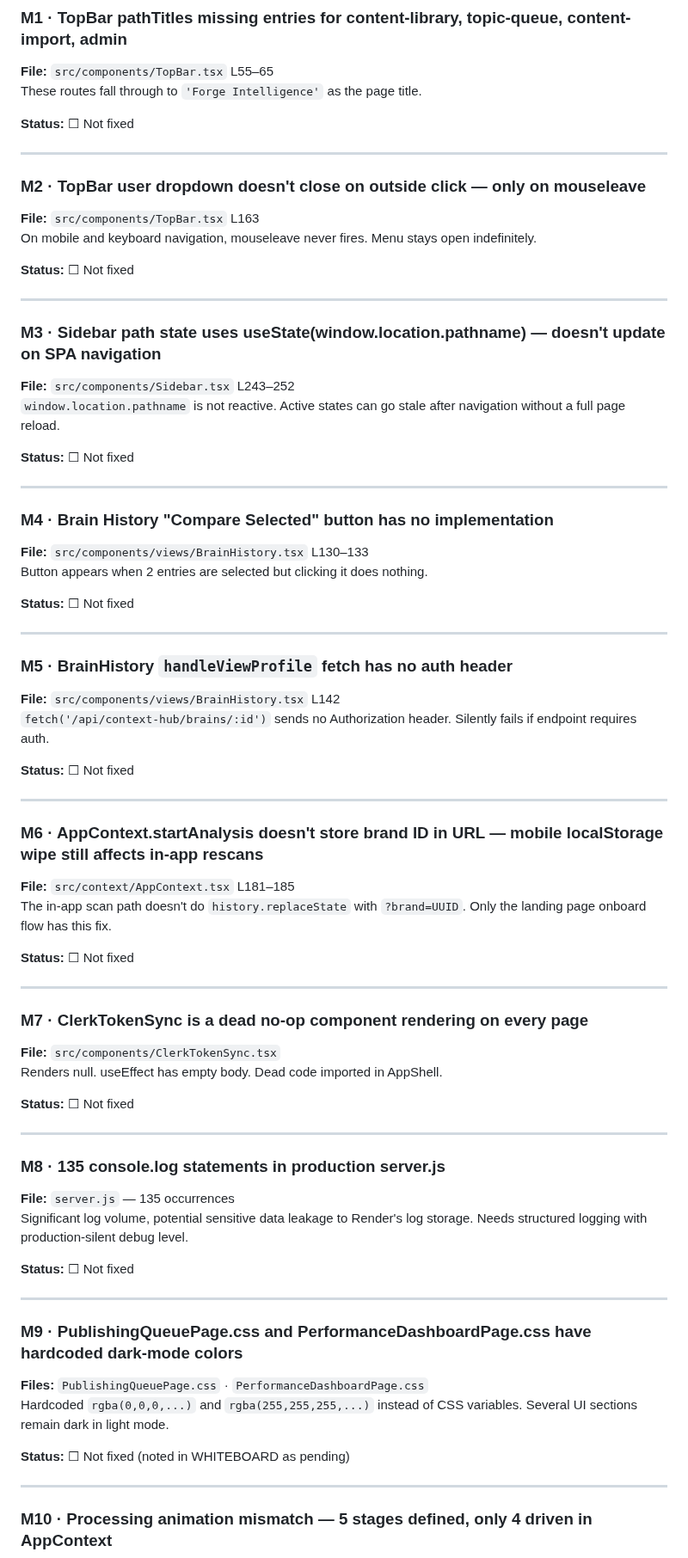
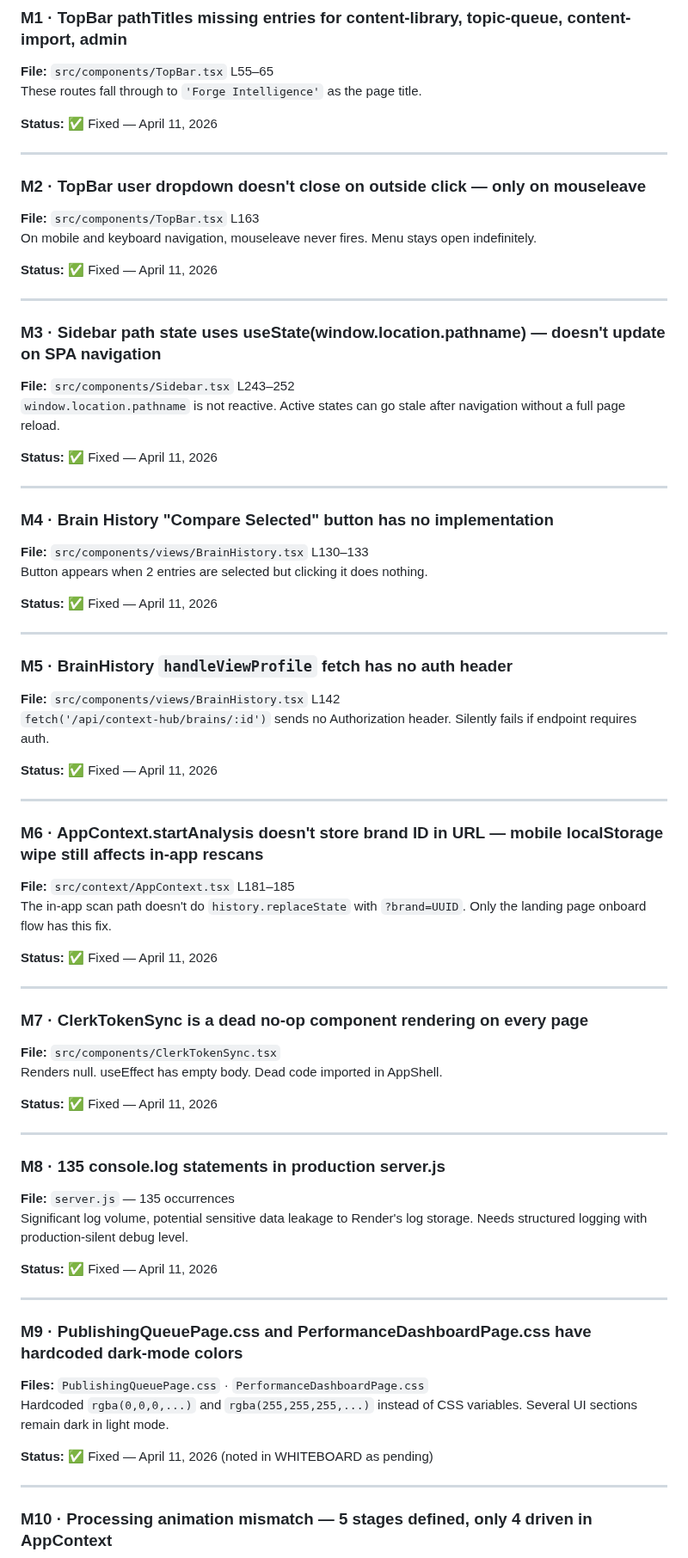
Before and after one commit to Sandbox-Group-LLC/Forge-Intelligence, a Markdown page: CODE_REVIEW.md, the part around one of its changes. Shown at 86% size. GitHub-like rendering.

```diff
--- a/CODE_REVIEW.md
+++ b/CODE_REVIEW.md
@@ -153,7 +153,7 @@ Fetches content from `generated_content_{safeId}` with only a contentId — no J
 **File:** `src/components/TopBar.tsx` L55–65
 These routes fall through to `'Forge Intelligence'` as the page title.
 
-**Status:** ☐ Not fixed
+**Status:** ✅ Fixed — April 11, 2026
 
 ---
 
@@ -161,7 +161,7 @@ These routes fall through to `'Forge Intelligence'` as the page title.
 **File:** `src/components/TopBar.tsx` L163
 On mobile and keyboard navigation, mouseleave never fires. Menu stays open indefinitely.
 
-**Status:** ☐ Not fixed
+**Status:** ✅ Fixed — April 11, 2026
 
 ---
 
@@ -169,7 +169,7 @@ On mobile and keyboard navigation, mouseleave never fires. Menu stays open indef
 **File:** `src/components/Sidebar.tsx` L243–252
 `window.location.pathname` is not reactive. Active states can go stale after navigation without a full page reload.
 
-**Status:** ☐ Not fixed
+**Status:** ✅ Fixed — April 11, 2026
 
 ---
 
@@ -177,7 +177,7 @@ On mobile and keyboard navigation, mouseleave never fires. Menu stays open indef
 **File:** `src/components/views/BrainHistory.tsx` L130–133
 Button appears when 2 entries are selected but clicking it does nothing.
 
-**Status:** ☐ Not fixed
+**Status:** ✅ Fixed — April 11, 2026
 
 ---
 
@@ -185,7 +185,7 @@ Button appears when 2 entries are selected but clicking it does nothing.
 **File:** `src/components/views/BrainHistory.tsx` L142
 `fetch('/api/context-hub/brains/:id')` sends no Authorization header. Silently fails if endpoint requires auth.
 
-**Status:** ☐ Not fixed
+**Status:** ✅ Fixed — April 11, 2026
 
 ---
 
@@ -193,7 +193,7 @@ Button appears when 2 entries are selected but clicking it does nothing.
 **File:** `src/context/AppContext.tsx` L181–185
 The in-app scan path doesn't do `history.replaceState` with `?brand=UUID`. Only the landing page onboard flow has this fix.
 
-**Status:** ☐ Not fixed
+**Status:** ✅ Fixed — April 11, 2026
 
 ---
 
@@ -201,7 +201,7 @@ The in-app scan path doesn't do `history.replaceState` with `?brand=UUID`. Only
 **File:** `src/components/ClerkTokenSync.tsx`
 Renders null. useEffect has empty body. Dead code imported in AppShell.
 
-**Status:** ☐ Not fixed
+**Status:** ✅ Fixed — April 11, 2026
 
 ---
 
@@ -209,7 +209,7 @@ Renders null. useEffect has empty body. Dead code imported in AppShell.
 **File:** `server.js` — 135 occurrences
 Significant log volume, potential sensitive data leakage to Render's log storage. Needs structured logging with production-silent debug level.
 
-**Status:** ☐ Not fixed
+**Status:** ✅ Fixed — April 11, 2026
 
 ---
 
@@ -217,7 +217,7 @@ Significant log volume, potential sensitive data leakage to Render's log storage
 **Files:** `PublishingQueuePage.css` · `PerformanceDashboardPage.css`
 Hardcoded `rgba(0,0,0,...)` and `rgba(255,255,255,...)` instead of CSS variables. Several UI sections remain dark in light mode.
 
-**Status:** ☐ Not fixed (noted in WHITEBOARD as pending)
+**Status:** ✅ Fixed — April 11, 2026 (noted in WHITEBOARD as pending)
 
 ---
 
```
Also changed, not shown: other parts of CODE_REVIEW.md (+27 -27 lines).
